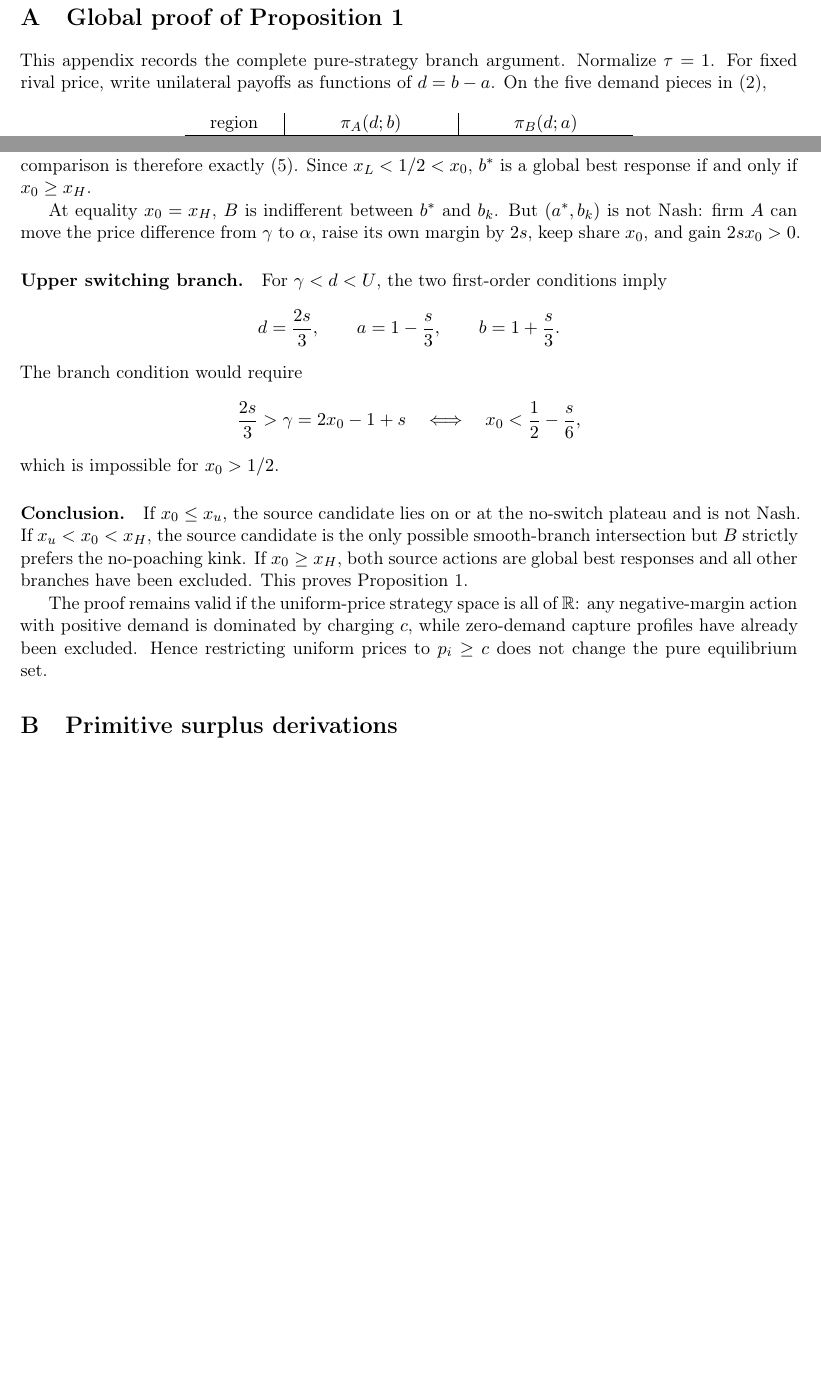
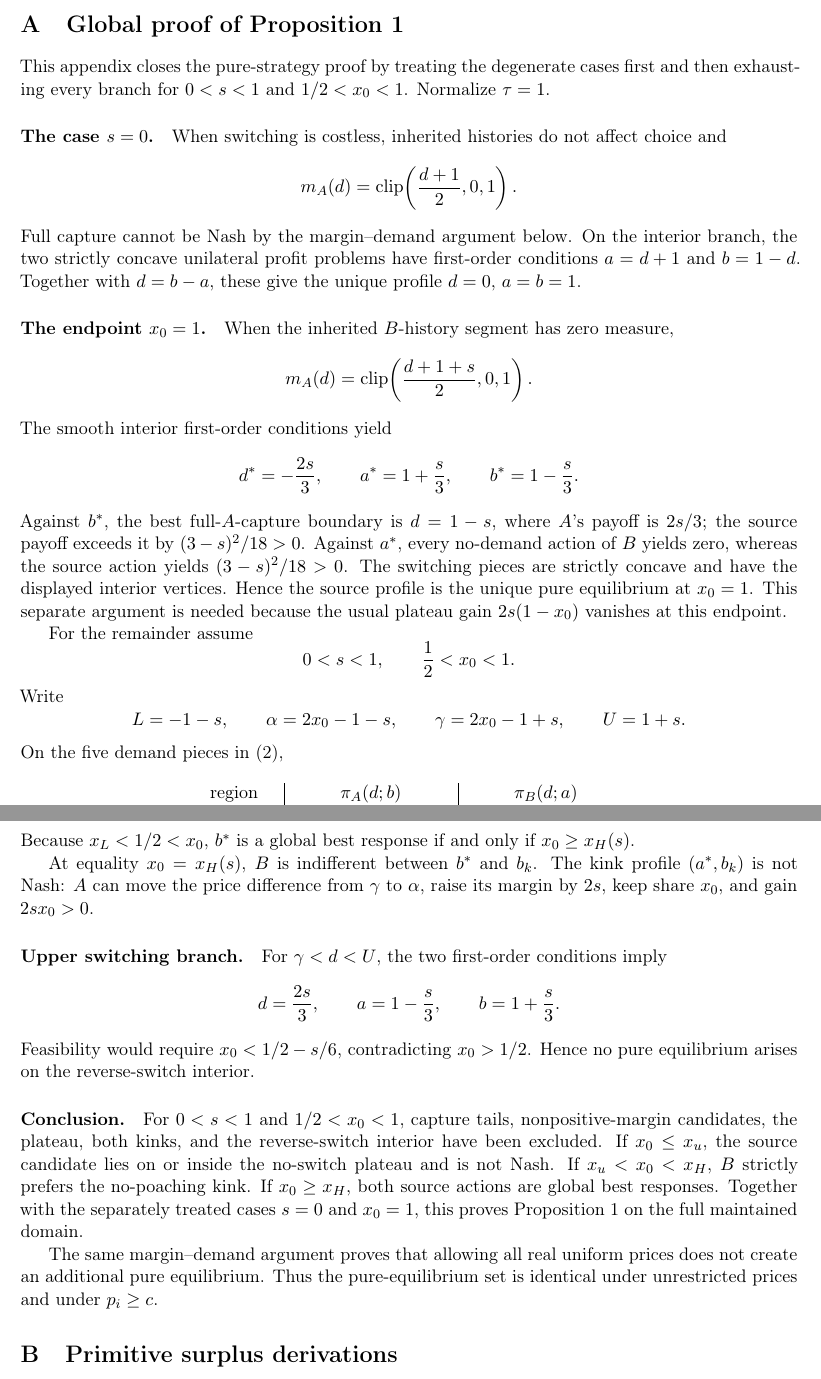
Before and after one commit to ryotamatsuki/gss-2012-hbpd-welfare-reassessment, a LaTeX paper (manuscript/main.tex, which reads manuscript/sections/A_uniform_proof.tex): two parts of pages 15 and 16 of 20 before the commit and two parts of pages 15 and 17 of 21 after it, joined at a grey line, cut so that both start at the same text, the shorter picture padded with empty space. Compiled offline with pdfLaTeX.

Commit message:
audit: repair proof endpoints and HBP empty-market case

```diff
--- a/manuscript/sections/A_uniform_proof.tex
+++ b/manuscript/sections/A_uniform_proof.tex
@@ -1,7 +1,40 @@
 \section{Global proof of Proposition~\ref{prop:uniform}}
 \label{app:uniform-proof}
 
-This appendix records the complete pure-strategy branch argument. Normalize \(\tau=1\). For fixed rival price, write unilateral payoffs as functions of \(d=b-a\). On the five demand pieces in \eqref{eq:five-piece-demand},
+This appendix closes the pure-strategy proof by treating the degenerate cases first and then exhausting every branch for \(0<s<1\) and \(1/2<x_0<1\). Normalize \(\tau=1\).
+
+\paragraph{The case \(s=0\).}
+When switching is costless, inherited histories do not affect choice and
+\[
+m_A(d)=\clip\!\left(\frac{d+1}{2},0,1\right).
+\]
+Full capture cannot be Nash by the margin--demand argument below. On the interior branch, the two strictly concave unilateral profit problems have first-order conditions \(a=d+1\) and \(b=1-d\). Together with \(d=b-a\), these give the unique profile \(d=0\), \(a=b=1\).
+
+\paragraph{The endpoint \(x_0=1\).}
+When the inherited \(B\)-history segment has zero measure,
+\[
+m_A(d)=\clip\!\left(\frac{d+1+s}{2},0,1\right).
+\]
+The smooth interior first-order conditions yield
+\[
+d^*=-\frac{2s}{3},\qquad
+a^*=1+\frac{s}{3},\qquad
+b^*=1-\frac{s}{3}.
+\]
+Against \(b^*\), the best full-\(A\)-capture boundary is \(d=1-s\), where \(A\)'s payoff is \(2s/3\); the source payoff exceeds it by \((3-s)^2/18>0\). Against \(a^*\), every no-demand action of \(B\) yields zero, whereas the source action yields \((3-s)^2/18>0\). The switching pieces are strictly concave and have the displayed interior vertices. Hence the source profile is the unique pure equilibrium at \(x_0=1\). This separate argument is needed because the usual plateau gain \(2s(1-x_0)\) vanishes at this endpoint.
+
+For the remainder assume
+\[
+0<s<1,\qquad \frac12<x_0<1.
+\]
+Write
+\[
+L=-1-s,\qquad
+\alpha=2x_0-1-s,\qquad
+\gamma=2x_0-1+s,\qquad
+U=1+s.
+\]
+On the five demand pieces in \eqref{eq:five-piece-demand},
 \[
 \begin{array}{c|c|c}
 \text{region} & \pi_A(d;b) & \pi_B(d;a)\\
@@ -53,4 +87,3 @@ Against \(a^*\), firm \(B\)'s best plateau action is the no-poaching kink \(d=\g
 \[
 b_k=a^*+\gamma=2x_0+\frac{4s}{3}.
 \]
-The upper switching branch is decreasing from \(\gamma\), and full capture yields zero. The relevant global comparison is therefore exactly \eqref{eq:kink-factor}. Since \(x_L<1/2<x_0\), \(b^*\) is a global best response if and only if \(x_0\ge x_H\).
@@ -57,5 +96,6 @@ The upper switching branch is decreasing from \(\gamma\), and full capture yield
+Because \(x_L<1/2<x_0\), \(b^*\) is a global best response if and only if \(x_0\ge x_H(s)\).
 
-At equality \(x_0=x_H\), \(B\) is indifferent between \(b^*\) and \(b_k\). But \((a^*,b_k)\) is not Nash: firm \(A\) can move the price difference from \(\gamma\) to \(\alpha\), raise its own margin by \(2s\), keep share \(x_0\), and gain \(2sx_0>0\).
+At equality \(x_0=x_H(s)\), \(B\) is indifferent between \(b^*\) and \(b_k\). The kink profile \((a^*,b_k)\) is not Nash: \(A\) can move the price difference from \(\gamma\) to \(\alpha\), raise its margin by \(2s\), keep share \(x_0\), and gain \(2sx_0>0\).
 
 \paragraph{Upper switching branch.}
 For \(\gamma<d<U\), the two first-order conditions imply
@@ -64,15 +104,9 @@ d=\frac{2s}{3},\qquad
 a=1-\frac{s}{3},\qquad
 b=1+\frac{s}{3}.
 \]
-The branch condition would require
-\[
-\frac{2s}{3}>\gamma=2x_0-1+s
-\quad\Longleftrightarrow\quad
-x_0<\frac12-\frac{s}{6},
-\]
-which is impossible for \(x_0>1/2\).
+Feasibility would require \(x_0<1/2-s/6\), contradicting \(x_0>1/2\). Hence no pure equilibrium arises on the reverse-switch interior.
 
 \paragraph{Conclusion.}
-If \(x_0\le x_u\), the source candidate lies on or at the no-switch plateau and is not Nash. If \(x_u<x_0<x_H\), the source candidate is the only possible smooth-branch intersection but \(B\) strictly prefers the no-poaching kink. If \(x_0\ge x_H\), both source actions are global best responses and all other branches have been excluded. This proves Proposition~\ref{prop:uniform}.
+For \(0<s<1\) and \(1/2<x_0<1\), capture tails, nonpositive-margin candidates, the plateau, both kinks, and the reverse-switch interior have been excluded. If \(x_0\le x_u\), the source candidate lies on or inside the no-switch plateau and is not Nash. If \(x_u<x_0<x_H\), \(B\) strictly prefers the no-poaching kink. If \(x_0\ge x_H\), both source actions are global best responses. Together with the separately treated cases \(s=0\) and \(x_0=1\), this proves Proposition~\ref{prop:uniform} on the full maintained domain.
 
-The proof remains valid if the uniform-price strategy space is all of \(\mathbb R\): any negative-margin action with positive demand is dominated by charging \(c\), while zero-demand capture profiles have already been excluded. Hence restricting uniform prices to \(p_i\ge c\) does not change the pure equilibrium set.
+The same margin--demand argument proves that allowing all real uniform prices does not create an additional pure equilibrium. Thus the pure-equilibrium set is identical under unrestricted prices and under \(p_i\ge c\).
```
Also changed, not shown: code/uniform_game_cleanroom.py (+19 -0 lines), manuscript/sections/02_model.tex (+1 -1 lines), manuscript/sections/05_welfare.tex (+2 -2 lines), manuscript/sections/06_scope_robustness.tex (+4 -2 lines), manuscript/sections/A_uniform_proof.tex (61 more changed lines).
